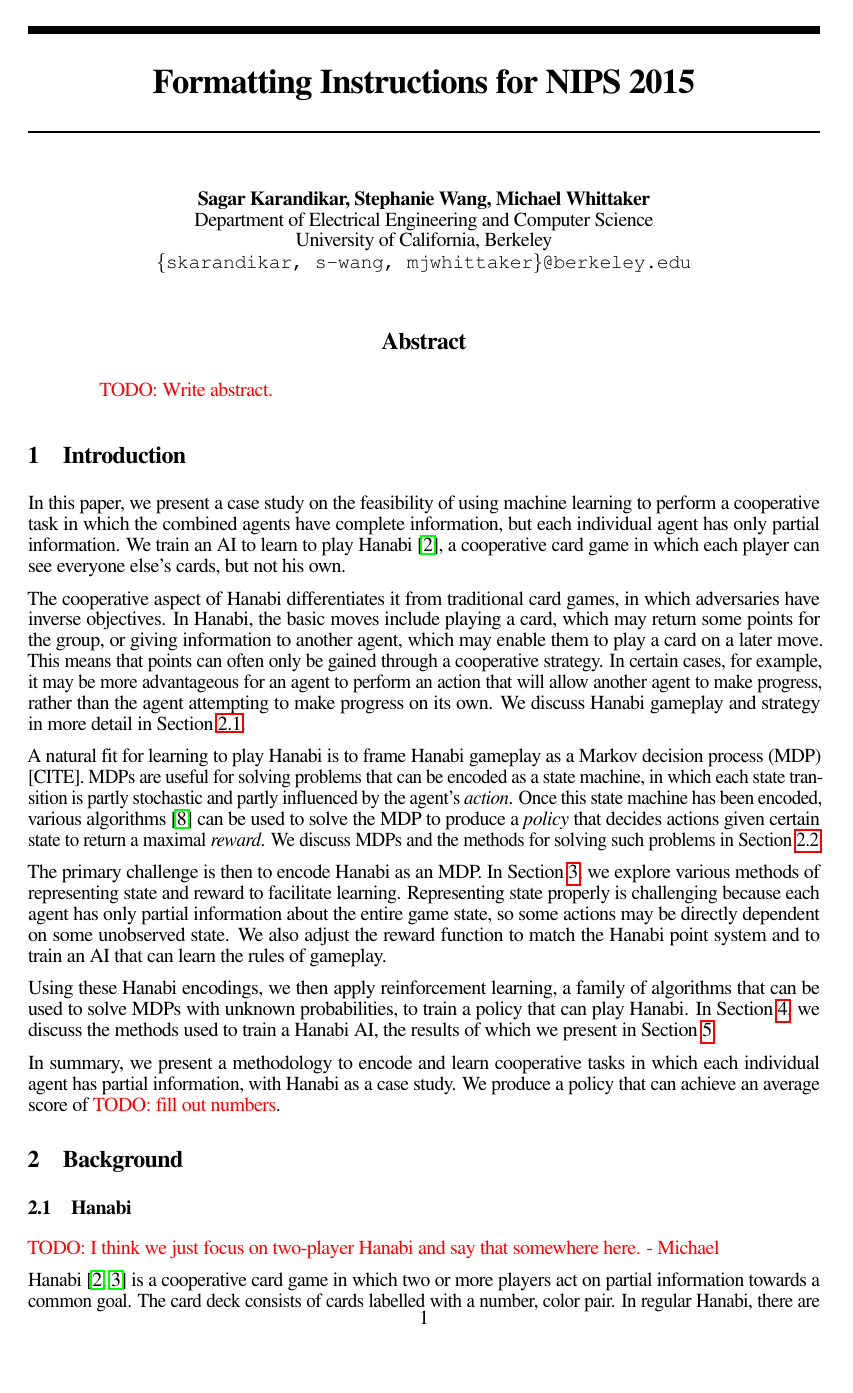
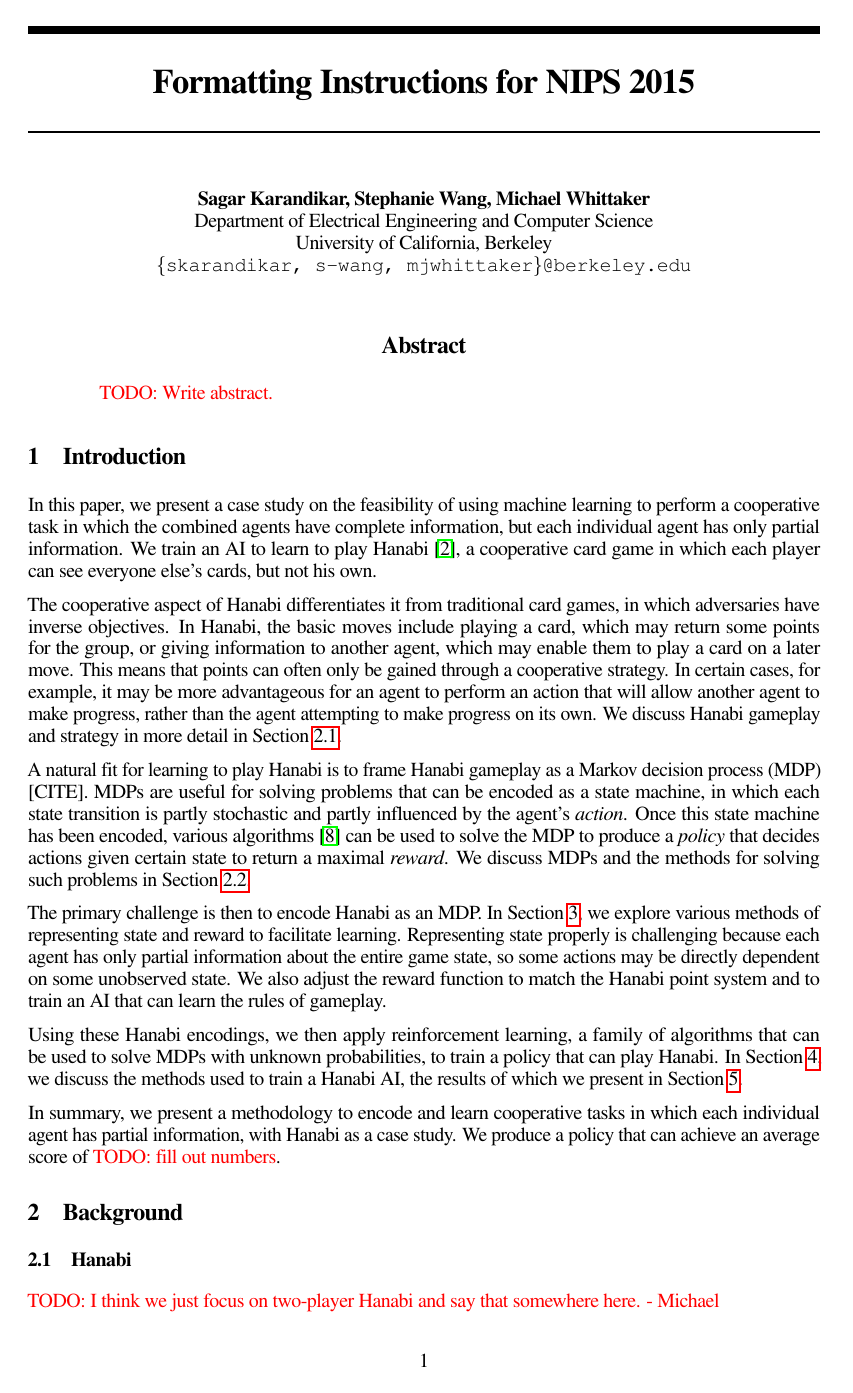
Before and after one commit to cirias/hanabi-1, a LaTeX paper (finalpaper/main.tex): page 1 of 8. Compiled offline with pdfLaTeX.

Commit message:
subtle for now

```diff
--- a/finalpaper/main.tex
+++ b/finalpaper/main.tex
@@ -1,6 +1,6 @@
 \documentclass{article}
 
-\usepackage{savetrees}
+\usepackage[subtle]{savetrees}
 \usepackage[inline]{enumitem}
 \usepackage{amsfonts}
 \usepackage{graphicx}
```
